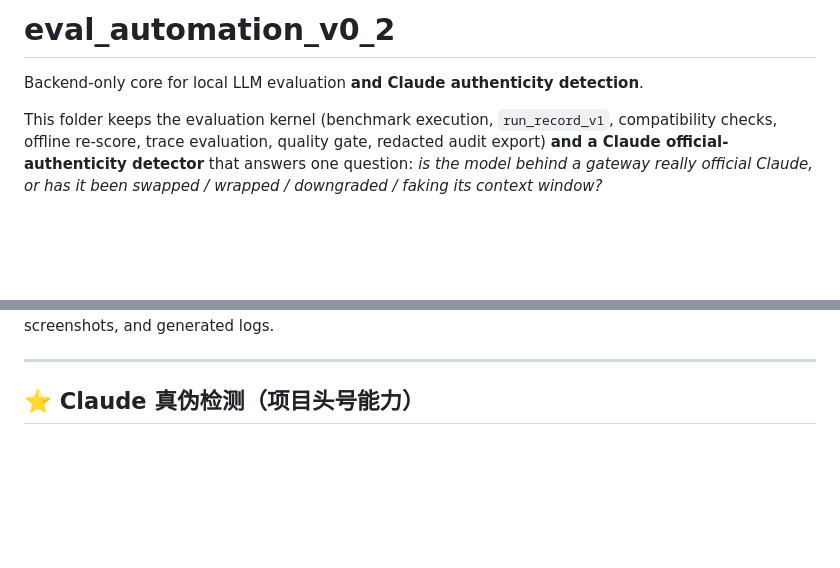
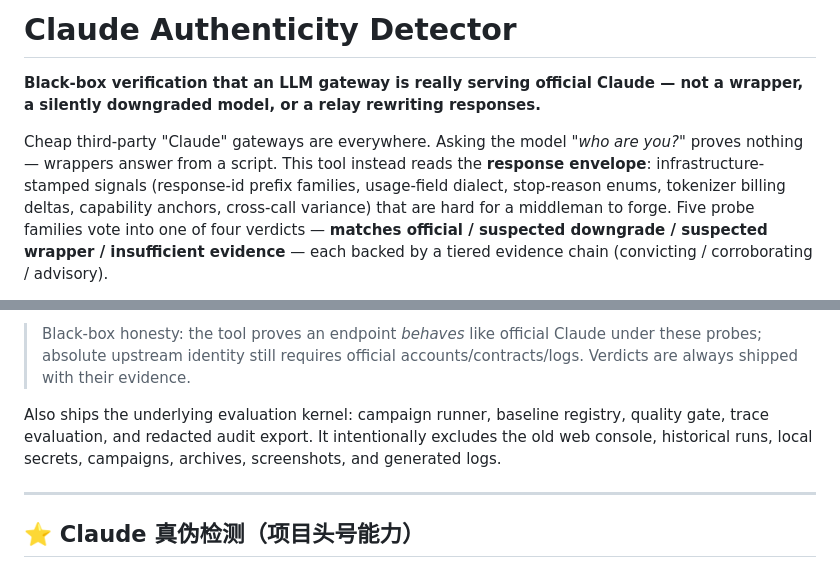
Before and after one commit to xiaoxiao3315/claude-authenticity-detector, a Markdown page: README.md, 2 parts joined by grey strips. Drawn GitHub-style; blank space fills up the shorter version.

Commit message:
docs: English overview + architecture diagram for public release
Co-Authored-By: Claude Fable 5 <noreply@anthropic.com>

```diff
--- a/README.md
+++ b/README.md
@@ -1,10 +1,14 @@
-# eval_automation_v0_2
+# Claude Authenticity Detector
 
-Backend-only core for local LLM evaluation **and Claude authenticity detection**.
+**Black-box verification that an LLM gateway is really serving official Claude —
+not a wrapper, a silently downgraded model, or a relay rewriting responses.**
 
-This folder keeps the evaluation kernel (benchmark execution, `run_record_v1`,
-compatibility checks, offline re-score, trace evaluation, quality gate, redacted
-audit export) **and a Claude official-authenticity detector** that answers one
-question: *is the model behind a gateway really official Claude, or has it been
-swapped / wrapped / downgraded / faking its context window?*
+Cheap third-party "Claude" gateways are everywhere. Asking the model *"who are
+you?"* proves nothing — wrappers answer from a script. This tool instead reads
+the **response envelope**: infrastructure-stamped signals (response-id prefix
+families, usage-field dialect, stop-reason enums, tokenizer billing deltas,
+capability anchors, cross-call variance) that are hard for a middleman to forge.
+Five probe families vote into one of four verdicts — **matches official /
+suspected downgrade / suspected wrapper / insufficient evidence** — each backed
+by a tiered evidence chain (convicting / corroborating / advisory).
 
@@ -12,3 +35,10 @@ It intentionally excludes the old web console, historical runs, local secrets,
+> Black-box honesty: the tool proves an endpoint *behaves* like official Claude
+> under these probes; absolute upstream identity still requires official
+> accounts/contracts/logs. Verdicts are always shipped with their evidence.
+
+Also ships the underlying evaluation kernel: campaign runner, baseline
+registry, quality gate, trace evaluation, and redacted audit export. It
+intentionally excludes the old web console, historical runs, local secrets,
 campaigns, archives, screenshots, and generated logs.
 
 ---
```
Also changed, not shown: other parts of README.md (+20 -1 lines).
